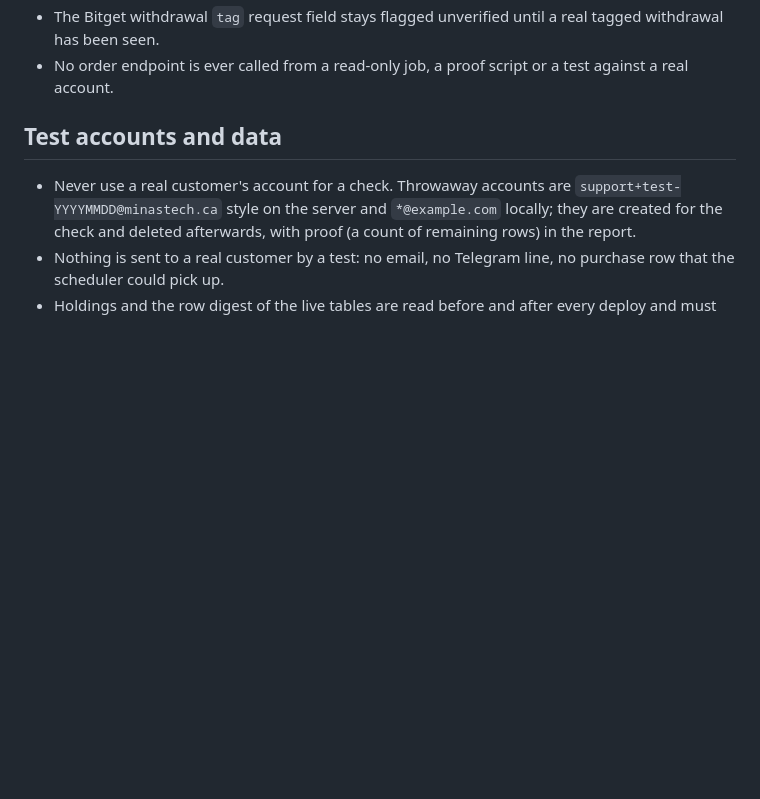
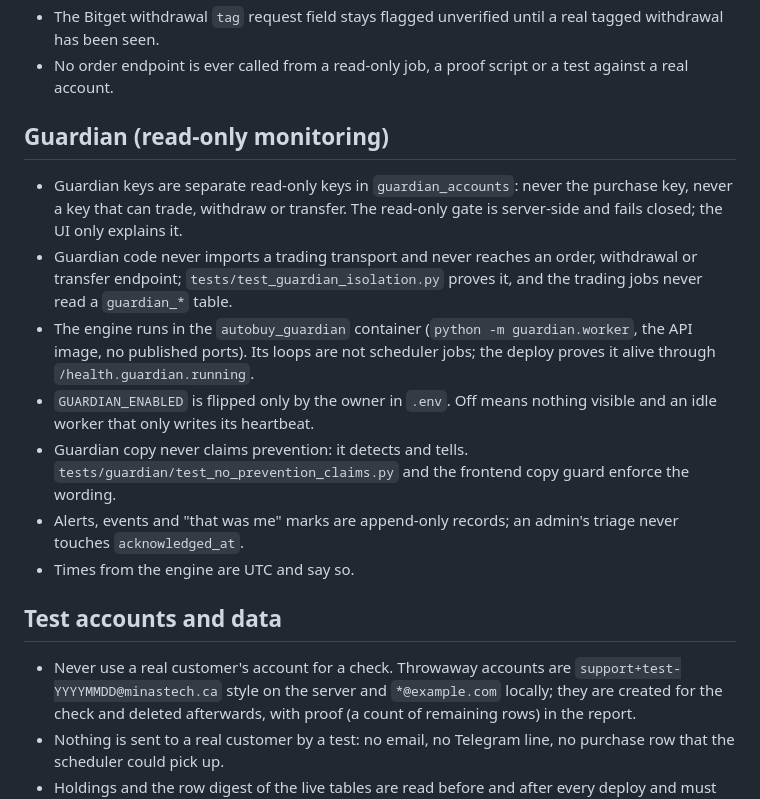
Before and after one commit to erwingarcia1/Minas-AI-Asset-Buy---Bitget---Private, a Markdown page: CLAUDE.md, the part around the change. Rendered like a GitHub page; blank space fills up the shorter version.

Commit message:
docs: Guardian rules in CLAUDE.md and the deploy log, ahead of the merge
The Guardian exchange-monitoring product is being merged into this platform
(one login, read-only monitoring beside AutoBuy). Rule files go in first, on
their own, as the working rules require.

CLAUDE.md gains a "Guardian (read-only monitoring)" block: monitoring keys
are separate read-only keys in `guardian_accounts` and never the purchase
key; Guardian code never imports a trading transport or reaches an order,
withdrawal or transfer endpoint; the engine runs in the `autobuy_guardian`
container and is proven alive through `/health.guardian.running`;
`GUARDIAN_ENABLED` is the owner's switch; copy never claims prevention;
alerts and marks are append-only; engine times are UTC.

The deploy log's standing rules gain rule 10: from the engine deploy
onwards the guardian container is recreated on the API image, its health
and heartbeat are part of the after-deploy check, and its loops do not
change the scheduler job list.

Co-Authored-By: Claude Fable 5.1 <noreply@anthropic.com>

```diff
--- a/CLAUDE.md
+++ b/CLAUDE.md
@@ -23,6 +23,26 @@ history and the current state of the server.
   real tagged withdrawal has been seen.
 - No order endpoint is ever called from a read-only job, a proof script or a
   test against a real account.
+
+## Guardian (read-only monitoring)
+
+- Guardian keys are separate read-only keys in `guardian_accounts`: never the
+  purchase key, never a key that can trade, withdraw or transfer. The read-only
+  gate is server-side and fails closed; the UI only explains it.
+- Guardian code never imports a trading transport and never reaches an order,
+  withdrawal or transfer endpoint; `tests/test_guardian_isolation.py` proves
+  it, and the trading jobs never read a `guardian_*` table.
+- The engine runs in the `autobuy_guardian` container (`python -m
+  guardian.worker`, the API image, no published ports). Its loops are not
+  scheduler jobs; the deploy proves it alive through `/health.guardian.running`.
+- `GUARDIAN_ENABLED` is flipped only by the owner in `.env`. Off means nothing
+  visible and an idle worker that only writes its heartbeat.
+- Guardian copy never claims prevention: it detects and tells.
+  `tests/guardian/test_no_prevention_claims.py` and the frontend copy guard
+  enforce the wording.
+- Alerts, events and "that was me" marks are append-only records; an admin's
+  triage never touches `acknowledged_at`.
+- Times from the engine are UTC and say so.
 
 ## Test accounts and data
 
```
Also changed, not shown: docs/deploy-log.md (+6 -0 lines).
